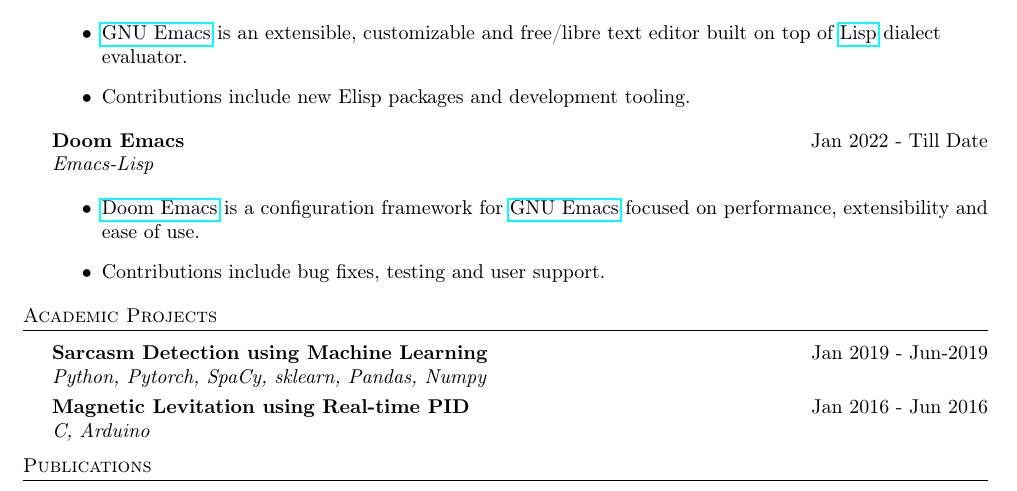
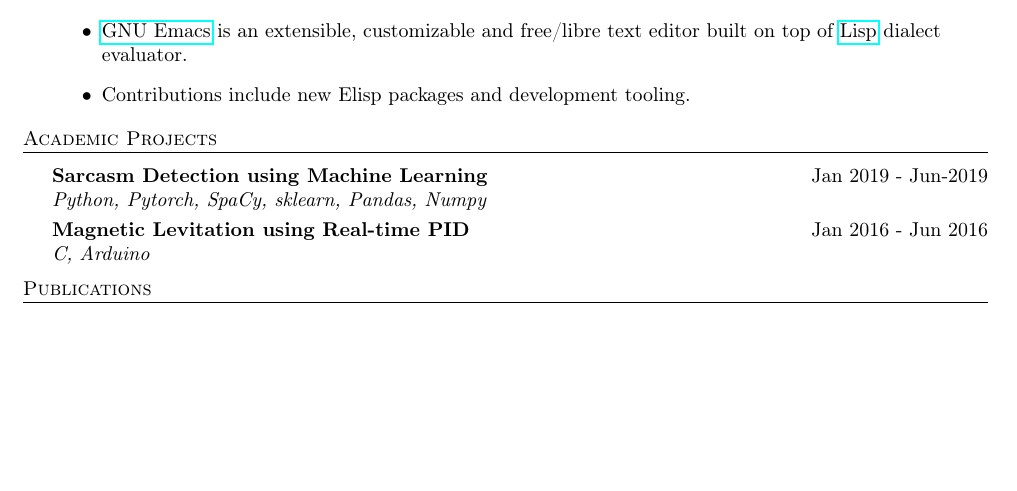
Before and after one commit to bhankas/resume, a LaTeX CV (resume.tex): part of page 2 of 2, cut so that both start at the same text, the shorter picture padded with empty space. Compiled offline with pdfLaTeX.

Commit message:
remove doom-emacs section

```diff
--- a/resume.tex
+++ b/resume.tex
@@ -170,14 +170,6 @@
   \item Contributions include new Elisp packages and development tooling.\\
 \end{itemize}
 
-\outline{2}[Doom Emacs]{Doom Emacs}
-{\textbf{Doom Emacs}} \hfill Jan 2022 - Till Date \\
-\textit{Emacs-Lisp} \\
-\begin{itemize}
-  \item \href{https://github.com/doomemacs/doomemacs}{Doom Emacs} is a configuration framework for \href{https://www.gnu.org/software/emacs/}{GNU Emacs} focused on performance, extensibility and ease of use. \\
-  \item Contributions include bug fixes, testing and user support.\\
-\end{itemize}
-
 %==== Academic projects ====%
 \outline{1}[Academic Projects]{Academic Projects}
 \header{Academic Projects}
```
